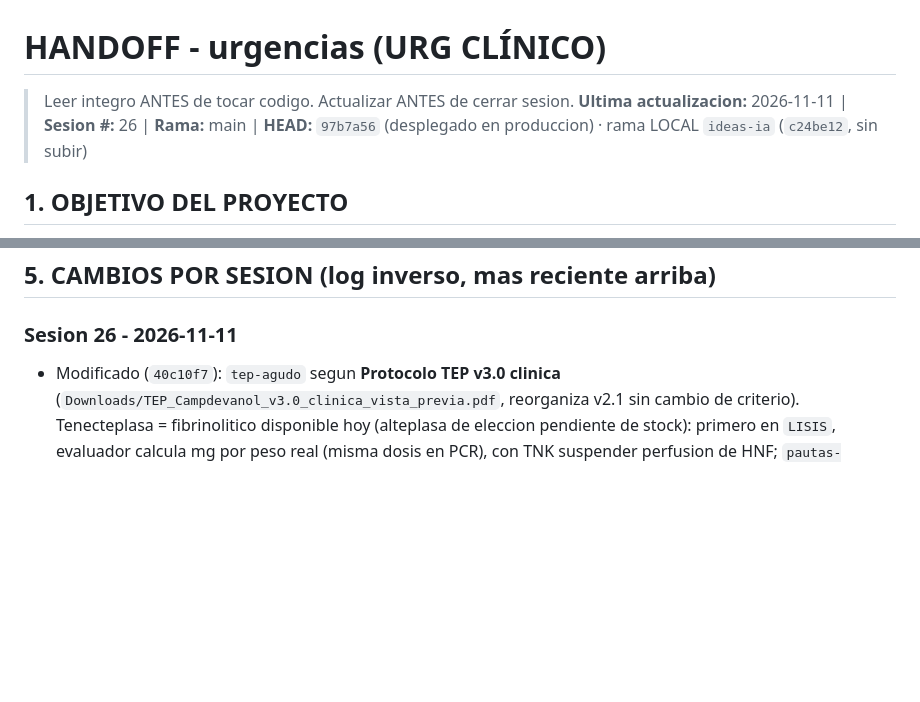
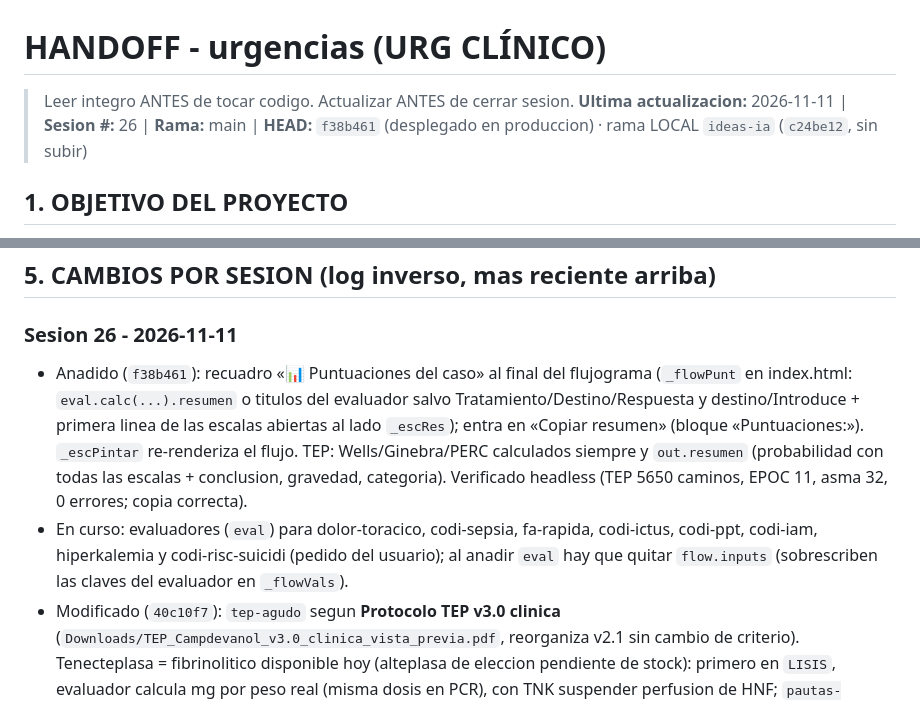
Before and after one commit to juliandavidhiguera/urgencias, a Markdown page: HANDOFF.md, 2 parts joined by grey strips. Rendered like a GitHub page; blank space fills up the shorter version.

Commit message:
docs(handoff): recuadro de puntuaciones (f38b461)

```diff
--- a/HANDOFF.md
+++ b/HANDOFF.md
@@ -1,6 +1,6 @@
 # HANDOFF - urgencias (URG CLÍNICO)
 > Leer integro ANTES de tocar codigo. Actualizar ANTES de cerrar sesion.
-**Ultima actualizacion:** 2026-11-11 | **Sesion #:** 26 | **Rama:** main | **HEAD:** `97b7a56` (desplegado en produccion) · rama LOCAL `ideas-ia` (`c24be12`, sin subir)
+**Ultima actualizacion:** 2026-11-11 | **Sesion #:** 26 | **Rama:** main | **HEAD:** `f38b461` (desplegado en produccion) · rama LOCAL `ideas-ia` (`c24be12`, sin subir)
 
 ## 1. OBJETIVO DEL PROYECTO
 PWA de consulta rapida para urgencias: cheatsheets, escalas clinicas, formulas, protocolos de codigos de activacion (IAM/ictus/trauma/sepsis/riesgo suicidio), farmacos con perfusion IV calculada por peso, checklist de intubacion/SIR, fichas tecnicas y bibliografia. "Terminado" no aplica (herramienta viva de uso clinico); cada sesion anade/corrige contenido o UI.
@@ -62,6 +62,8 @@ PWA de consulta rapida para urgencias: cheatsheets, escalas clinicas, formulas,
 ## 5. CAMBIOS POR SESION (log inverso, mas reciente arriba)
 
 ### Sesion 26 - 2026-11-11
+- Anadido (`f38b461`): recuadro «📊 Puntuaciones del caso» al final del flujograma (`_flowPunt` en index.html: `eval.calc(...).resumen` o titulos del evaluador salvo Tratamiento/Destino/Respuesta y destino/Introduce + primera linea de las escalas abiertas al lado `_escRes`); entra en «Copiar resumen» (bloque «Puntuaciones:»). `_escPintar` re-renderiza el flujo. TEP: Wells/Ginebra/PERC calculados siempre y `out.resumen` (probabilidad con todas las escalas + conclusion, gravedad, categoria). Verificado headless (TEP 5650 caminos, EPOC 11, asma 32, 0 errores; copia correcta).
+- En curso: evaluadores (`eval`) para dolor-toracico, codi-sepsia, fa-rapida, codi-ictus, codi-ppt, codi-iam, hiperkalemia y codi-risc-suicidi (pedido del usuario); al anadir `eval` hay que quitar `flow.inputs` (sobrescriben las claves del evaluador en `_flowVals`).
 - Modificado (`40c10f7`): `tep-agudo` segun **Protocolo TEP v3.0 clinica** (`Downloads/TEP_Campdevanol_v3.0_clinica_vista_previa.pdf`, reorganiza v2.1 sin cambio de criterio). Tenecteplasa = fibrinolitico disponible hoy (alteplasa de eleccion pendiente de stock): primero en `LISIS`, evaluador calcula mg por peso real (misma dosis en PCR), con TNK suspender perfusion de HNF; `pautas-protocolo.js` y `FARM_ESQUEMAS['tnk-tep']` (index.html) actualizados. HUV → CHV/Vic en todo el TEP. Criterios ya cerrados: parar HNF con alteplasa = criterio CHV; lisis local D2 sin nota; C3 estable = discrepancia abierta. Nuevos nodos del flujograma 4: `trasCrit` (desde planta), `pertD` (llamada PERT ≤30 min), `optim` (A-B-C + pregunta PERT catéter/ECMO → `clinic`/`vic`), `SALIR` (SBAR + durante el traslado + plan de desvio). Extra nuevo «Red flags y No hacer»; recursos, R y checklist actualizados.
 - Anadido: `protocolos/Flujograma4_TEP_Traslado_Campdevanol.jpg` (imagen del anexo I pag. 9 del PDF v3.0, = PNG del usuario) y `.pdf` (generado con pymupdf; el `Flujograma4_...pdf` de Descargas era una version anterior con TNK «util si el traslado no admite perfusion»), `Protocolo_TEP_Campdevanol_v3.pdf` (boton docs). Eliminado `Protocolo_TEP_Campdevanol_v2.pdf`. `sw.js` `urg-v78`.
 - Verificado: Chrome headless 5650 caminos, 0 errores JS, E1 72 kg → TNK 40 mg, PDFs/JPG 200; Chrome del usuario (nodo optim).
```
